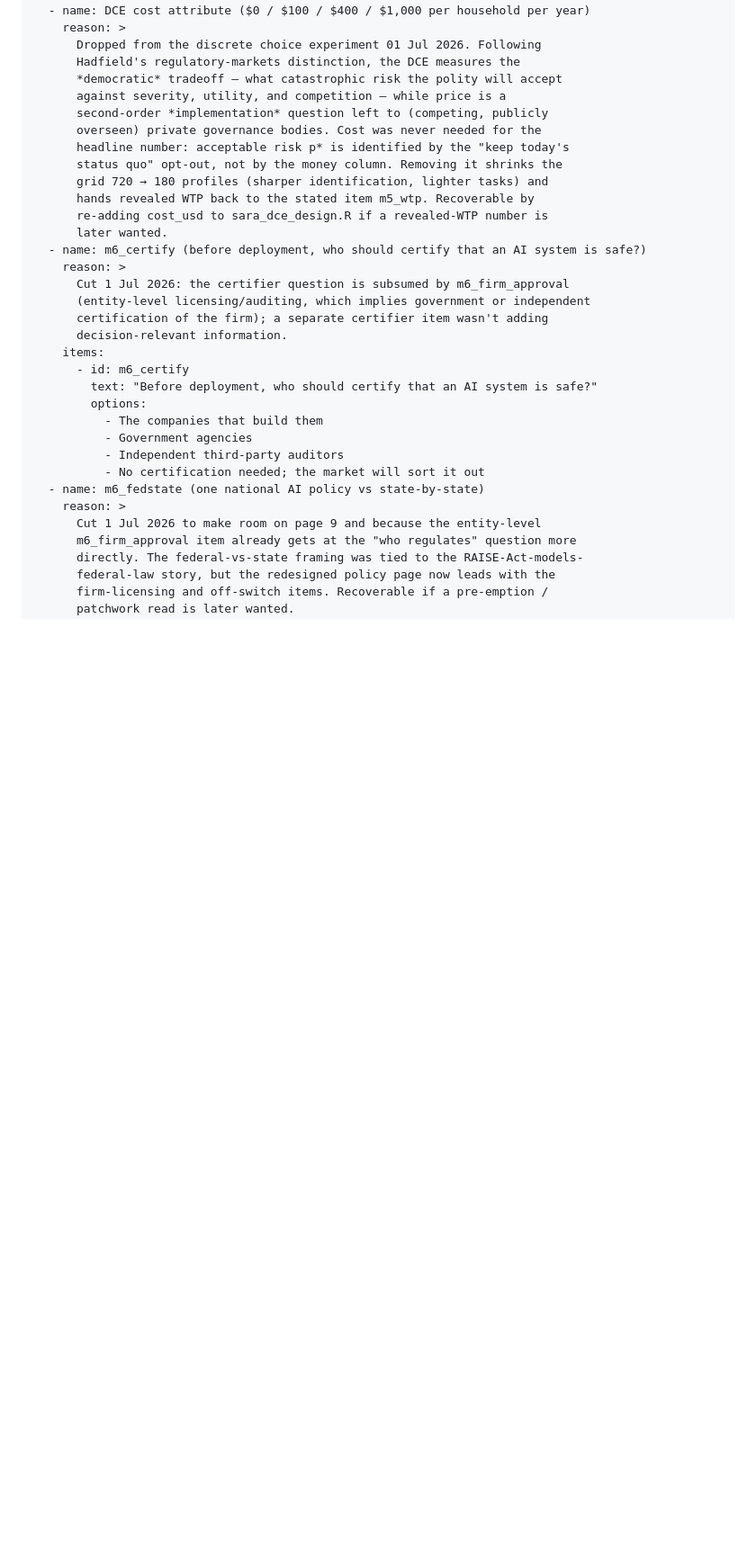
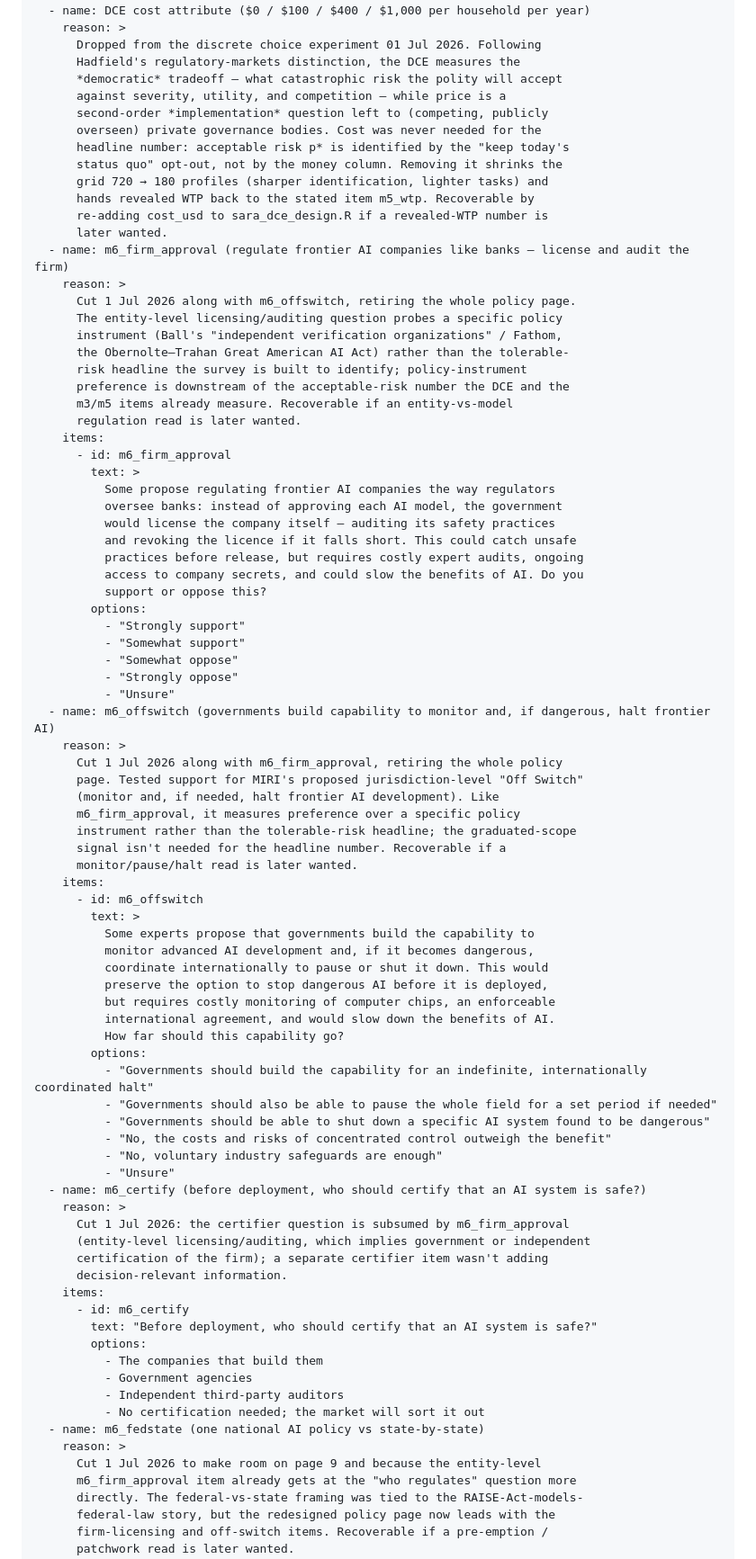
Before and after one commit to mnoetel/sara2026, a Markdown page: survey/sara_usa.md, the part around one of its changes. Shown at 90% size. Rendered like a GitHub page; blank space fills up the shorter version.

```diff
--- a/survey/sara_usa.md
+++ b/survey/sara_usa.md
@@ -1037,6 +975,58 @@ dumpster:
       hands revealed WTP back to the stated item m5_wtp. Recoverable by
       re-adding cost_usd to sara_dce_design.R if a revealed-WTP number is
       later wanted.
+  - name: m6_firm_approval (regulate frontier AI companies like banks — license and audit the firm)
+    reason: >
+      Cut 1 Jul 2026 along with m6_offswitch, retiring the whole policy page.
+      The entity-level licensing/auditing question probes a specific policy
+      instrument (Ball's "independent verification organizations" / Fathom,
+      the Obernolte–Trahan Great American AI Act) rather than the tolerable-
+      risk headline the survey is built to identify; policy-instrument
+      preference is downstream of the acceptable-risk number the DCE and the
+      m3/m5 items already measure. Recoverable if an entity-vs-model
+      regulation read is later wanted.
+    items:
+      - id: m6_firm_approval
+        text: >
+          Some propose regulating frontier AI companies the way regulators
+          oversee banks: instead of approving each AI model, the government
+          would license the company itself — auditing its safety practices
+          and revoking the licence if it falls short. This could catch unsafe
+          practices before release, but requires costly expert audits, ongoing
+          access to company secrets, and could slow the benefits of AI. Do you
+          support or oppose this?
+        options:
+          - "Strongly support"
+          - "Somewhat support"
+          - "Somewhat oppose"
+          - "Strongly oppose"
+          - "Unsure"
+  - name: m6_offswitch (governments build capability to monitor and, if dangerous, halt frontier AI)
+    reason: >
+      Cut 1 Jul 2026 along with m6_firm_approval, retiring the whole policy
+      page. Tested support for MIRI's proposed jurisdiction-level "Off Switch"
+      (monitor and, if needed, halt frontier AI development). Like
+      m6_firm_approval, it measures preference over a specific policy
+      instrument rather than the tolerable-risk headline; the graduated-scope
+      signal isn't needed for the headline number. Recoverable if a
+      monitor/pause/halt read is later wanted.
+    items:
+      - id: m6_offswitch
+        text: >
+          Some experts propose that governments build the capability to
+          monitor advanced AI development and, if it becomes dangerous,
+          coordinate internationally to pause or shut it down. This would
+          preserve the option to stop dangerous AI before it is deployed,
+          but requires costly monitoring of computer chips, an enforceable
+          international agreement, and would slow down the benefits of AI.
+          How far should this capability go?
+        options:
+          - "Governments should build the capability for an indefinite, internationally coordinated halt"
+          - "Governments should also be able to pause the whole field for a set period if needed"
+          - "Governments should be able to shut down a specific AI system found to be dangerous"
+          - "No, the costs and risks of concentrated control outweigh the benefit"
+          - "No, voluntary industry safeguards are enough"
+          - "Unsure"
   - name: m6_certify (before deployment, who should certify that an AI system is safe?)
     reason: >
       Cut 1 Jul 2026: the certifier question is subsumed by m6_firm_approval
```
Also changed, not shown: other parts of survey/sara_usa.md (+3 -65 lines), SARA USA — Survey Protocol v10.md (+2 -5 lines).
